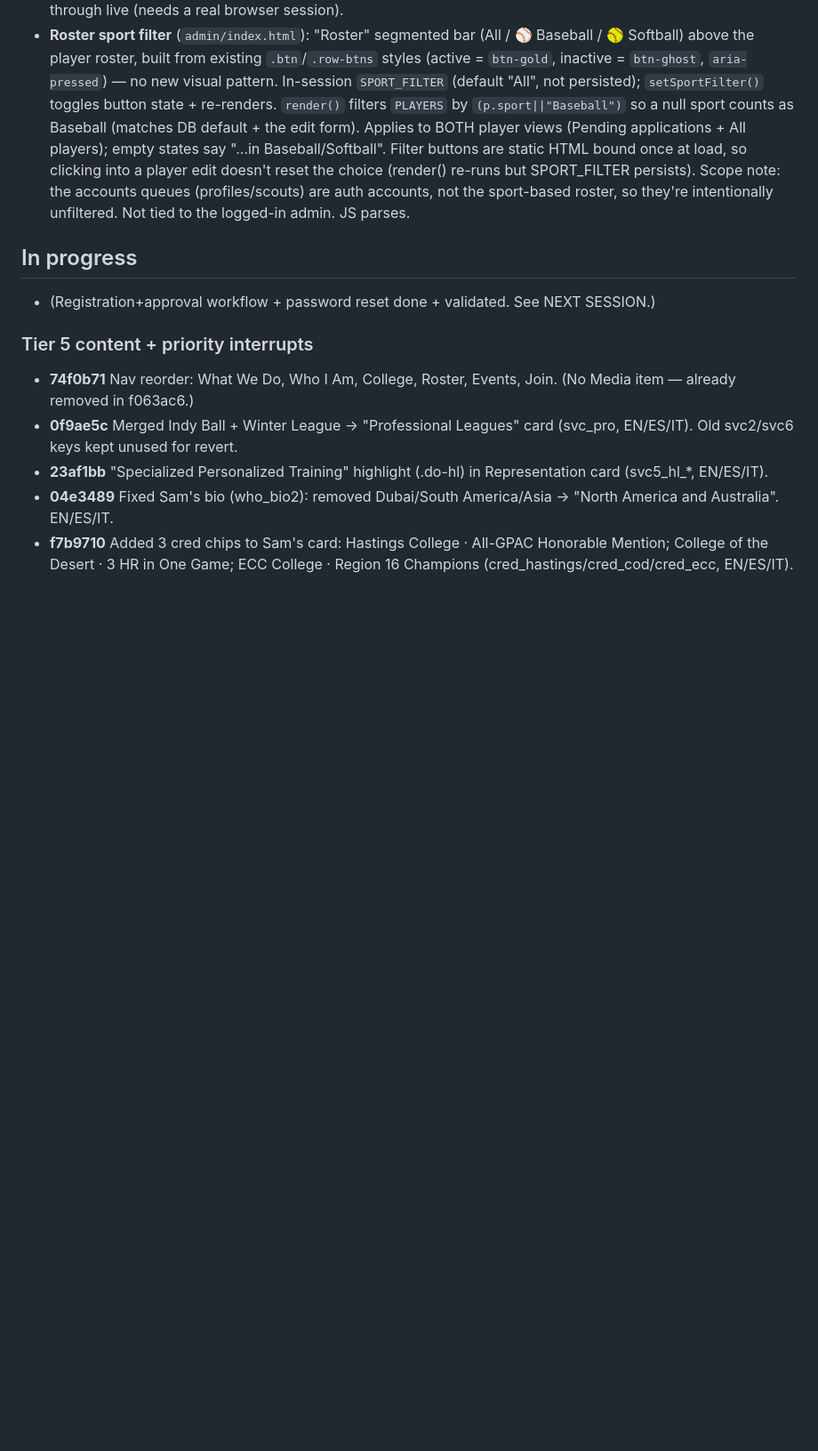
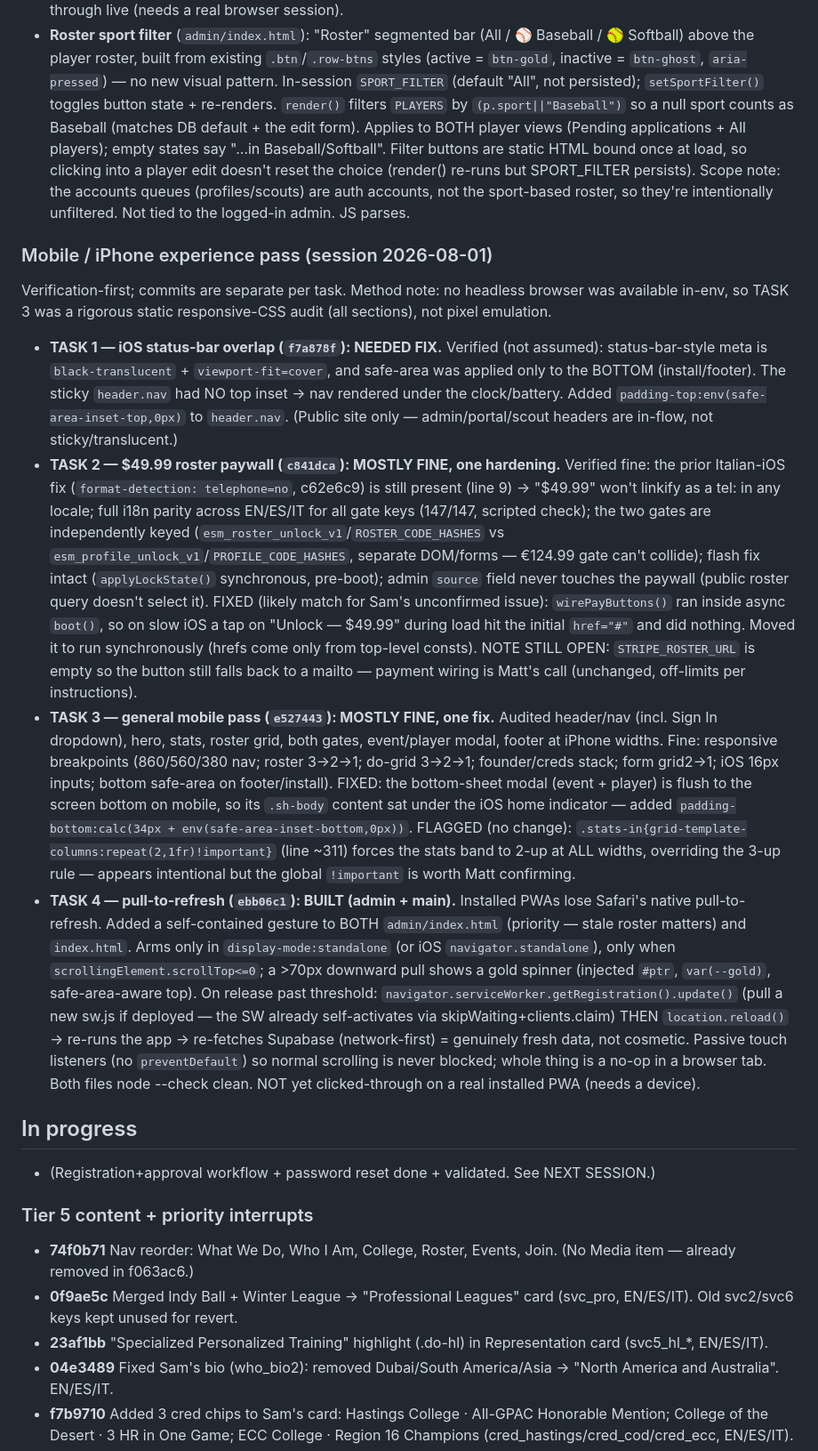
Before and after one commit to matt22work-png/elite-sports-management, a Markdown page: ENGINEERING_LOG.md, the part around the change. Shown at 89% size. Rendered like a GitHub page; blank space fills up the shorter version.

Commit message:
log: record 2026-08-01 mobile/iPhone experience pass (4 tasks)

```diff
--- a/ENGINEERING_LOG.md
+++ b/ENGINEERING_LOG.md
@@ -96,6 +96,13 @@ Two account types (player, scout) with email+password registration, external pay
 - **Admin change-password** (`admin/index.html`): new "Your account" section at the bottom of the panel — shows "Signed in as <email>" and a "🔑 Change password" toggle (reuses the `.editor` open/close pattern from Add-a-player) with new + confirm password fields. On submit: validates ≥8 chars and that both fields match (client-side, focuses the offending field, no network call on failure), then `SB.auth.updateUser({ password })` on the current session — no email/redirect. Success/error via the existing `.msg ok`/`.msg err` inline pattern + a `toast`. Works for whoever is logged in (Sam/Marianna/Matt); no special permission. "Signed in as" line set in `admitOrReject`. No change to login/logout/route-guard flow. JS parses (node --check). NOT yet clicked-through live (needs a real browser session).
 - **Roster sport filter** (`admin/index.html`): "Roster" segmented bar (All / ⚾ Baseball / 🥎 Softball) above the player roster, built from existing `.btn`/`.row-btns` styles (active = `btn-gold`, inactive = `btn-ghost`, `aria-pressed`) — no new visual pattern. In-session `SPORT_FILTER` (default "All", not persisted); `setSportFilter()` toggles button state + re-renders. `render()` filters `PLAYERS` by `(p.sport||"Baseball")` so a null sport counts as Baseball (matches DB default + the edit form). Applies to BOTH player views (Pending applications + All players); empty states say "…in Baseball/Softball". Filter buttons are static HTML bound once at load, so clicking into a player edit doesn't reset the choice (render() re-runs but SPORT_FILTER persists). Scope note: the accounts queues (profiles/scouts) are auth accounts, not the sport-based roster, so they're intentionally unfiltered. Not tied to the logged-in admin. JS parses.
 
+### Mobile / iPhone experience pass (session 2026-08-01)
+Verification-first; commits are separate per task. Method note: no headless browser was available in-env, so TASK 3 was a rigorous static responsive-CSS audit (all sections), not pixel emulation.
+- **TASK 1 — iOS status-bar overlap (`f7a878f`): NEEDED FIX.** Verified (not assumed): status-bar-style meta is `black-translucent` + `viewport-fit=cover`, and safe-area was applied only to the BOTTOM (install/footer). The sticky `header.nav` had NO top inset → nav rendered under the clock/battery. Added `padding-top:env(safe-area-inset-top,0px)` to `header.nav`. (Public site only — admin/portal/scout headers are in-flow, not sticky/translucent.)
+- **TASK 2 — $49.99 roster paywall (`c841dca`): MOSTLY FINE, one hardening.** Verified fine: the prior Italian-iOS fix (`format-detection: telephone=no`, c62e6c9) is still present (line 9) → "$49.99" won't linkify as a tel: in any locale; full i18n parity across EN/ES/IT for all gate keys (147/147, scripted check); the two gates are independently keyed (`esm_roster_unlock_v1`/`ROSTER_CODE_HASHES` vs `esm_profile_unlock_v1`/`PROFILE_CODE_HASHES`, separate DOM/forms — €124.99 gate can't collide); flash fix intact (`applyLockState()` synchronous, pre-boot); admin `source` field never touches the paywall (public roster query doesn't select it). FIXED (likely match for Sam's unconfirmed issue): `wirePayButtons()` ran inside async `boot()`, so on slow iOS a tap on "Unlock — $49.99" during load hit the initial `href="#"` and did nothing. Moved it to run synchronously (hrefs come only from top-level consts). NOTE STILL OPEN: `STRIPE_ROSTER_URL` is empty so the button still falls back to a mailto — payment wiring is Matt's call (unchanged, off-limits per instructions).
+- **TASK 3 — general mobile pass (`e527443`): MOSTLY FINE, one fix.** Audited header/nav (incl. Sign In dropdown), hero, stats, roster grid, both gates, event/player modal, footer at iPhone widths. Fine: responsive breakpoints (860/560/380 nav; roster 3→2→1; do-grid 3→2→1; founder/creds stack; form grid2→1; iOS 16px inputs; bottom safe-area on footer/install). FIXED: the bottom-sheet modal (event + player) is flush to the screen bottom on mobile, so its `.sh-body` content sat under the iOS home indicator — added `padding-bottom:calc(34px + env(safe-area-inset-bottom,0px))`. FLAGGED (no change): `.stats-in{grid-template-columns:repeat(2,1fr)!important}` (line ~311) forces the stats band to 2-up at ALL widths, overriding the 3-up rule — appears intentional but the global `!important` is worth Matt confirming.
+- **TASK 4 — pull-to-refresh (`ebb06c1`): BUILT (admin + main).** Installed PWAs lose Safari's native pull-to-refresh. Added a self-contained gesture to BOTH `admin/index.html` (priority — stale roster matters) and `index.html`. Arms only in `display-mode:standalone` (or iOS `navigator.standalone`), only when `scrollingElement.scrollTop<=0`; a >70px downward pull shows a gold spinner (injected `#ptr`, `var(--gold)`, safe-area-aware top). On release past threshold: `navigator.serviceWorker.getRegistration().update()` (pull a new sw.js if deployed — the SW already self-activates via skipWaiting+clients.claim) THEN `location.reload()` → re-runs the app → re-fetches Supabase (network-first) = genuinely fresh data, not cosmetic. Passive touch listeners (no `preventDefault`) so normal scrolling is never blocked; whole thing is a no-op in a browser tab. Both files node --check clean. NOT yet clicked-through on a real installed PWA (needs a device).
+
 ## In progress
 - (Registration+approval workflow + password reset done + validated. See NEXT SESSION.)
 
```
